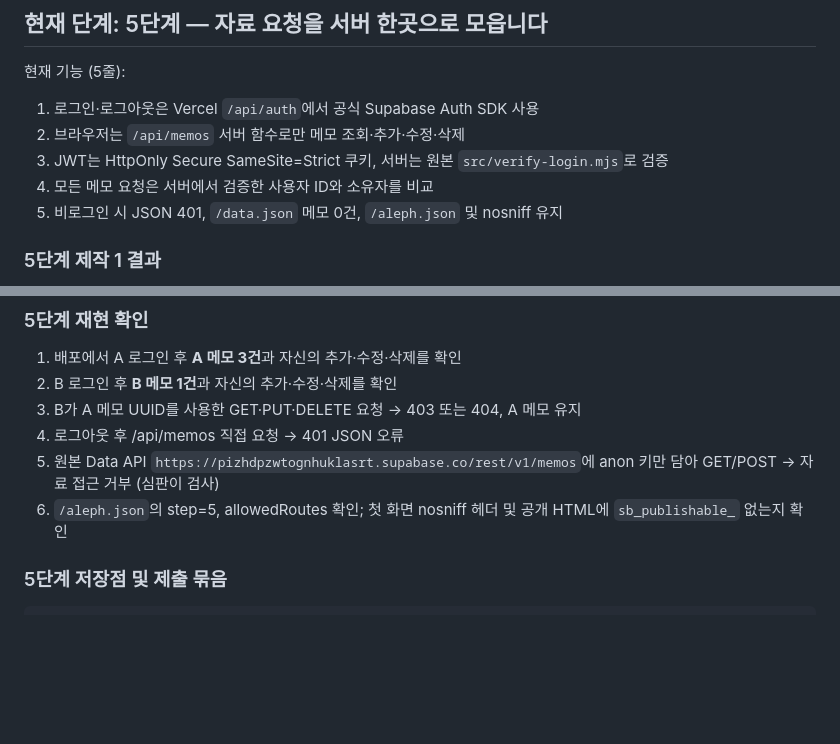
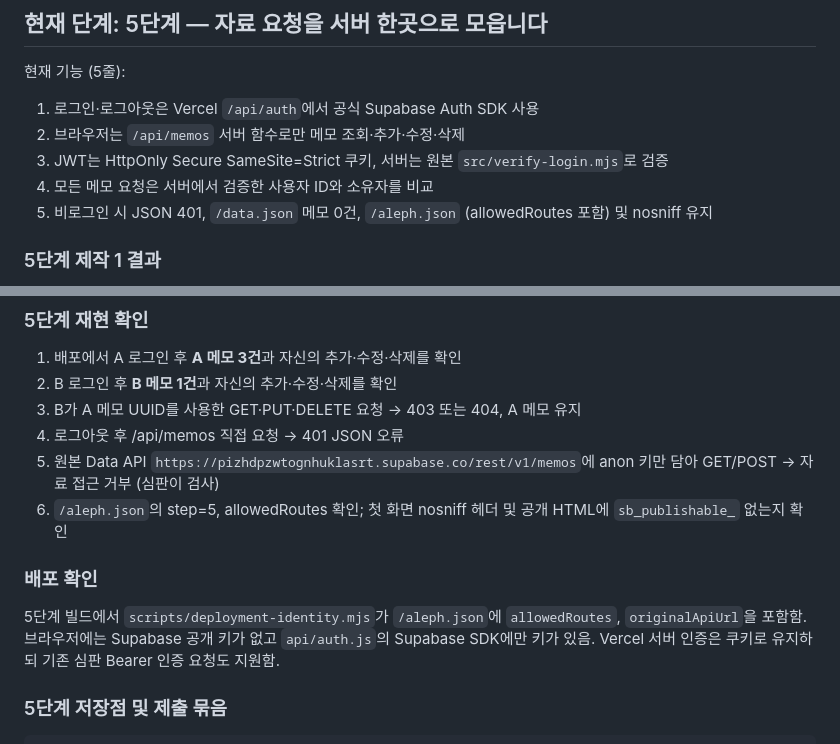
Before and after one commit to ydb721/choi-bujang-secret-vault, a Markdown page: README.md, 2 parts joined by grey strips. GitHub-like rendering; blank space fills up the shorter version.

Commit message:
5단계 저장점

```diff
--- a/README.md
+++ b/README.md
@@ -9,7 +9,7 @@
 2. 브라우저는 `/api/memos` 서버 함수로만 메모 조회·추가·수정·삭제
 3. JWT는 HttpOnly Secure SameSite=Strict 쿠키, 서버는 원본 `src/verify-login.mjs`로 검증
 4. 모든 메모 요청은 서버에서 검증한 사용자 ID와 소유자를 비교
-5. 비로그인 시 JSON 401, `/data.json` 메모 0건, `/aleph.json` 및 nosniff 유지
+5. 비로그인 시 JSON 401, `/data.json` 메모 0건, `/aleph.json` (allowedRoutes 포함) 및 nosniff 유지
 
 ### 5단계 제작 1 결과
 
@@ -33,6 +33,10 @@
 4. 로그아웃 후 /api/memos 직접 요청 → 401 JSON 오류
 5. 원본 Data API `https://pizhdpzwtognhuklasrt.supabase.co/rest/v1/memos`에 anon 키만 담아 GET/POST → 자료 접근 거부 (심판이 검사)
 6. `/aleph.json`의 step=5, allowedRoutes 확인; 첫 화면 nosniff 헤더 및 공개 HTML에 `sb_publishable_` 없는지 확인
+
+### 배포 확인
+
+5단계 빌드에서 `scripts/deployment-identity.mjs`가 `/aleph.json`에 `allowedRoutes`, `originalApiUrl`을 포함함. 브라우저에는 Supabase 공개 키가 없고 `api/auth.js`의 Supabase SDK에만 키가 있음. Vercel 서버 인증은 쿠키로 유지하되 기존 심판 Bearer 인증 요청도 지원함.
 
 ### 5단계 저장점 및 제출 묶음
 
```
